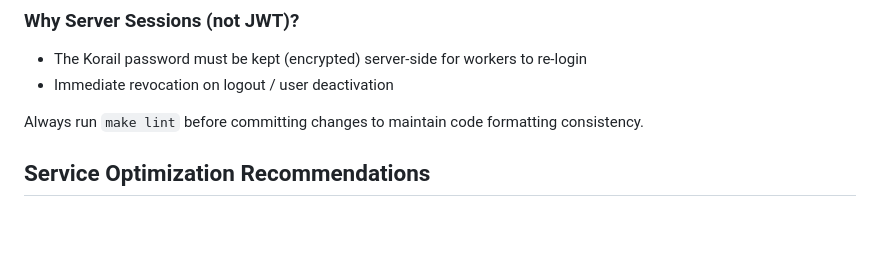
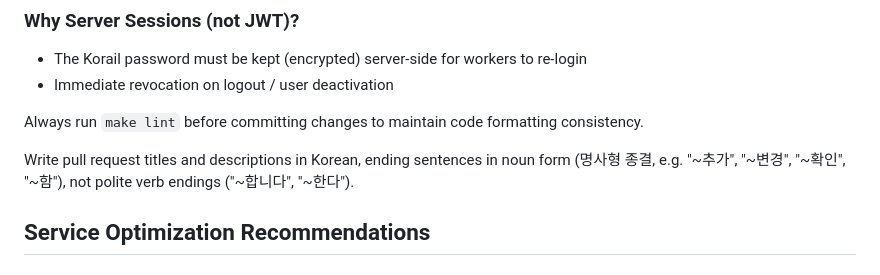
Before and after one commit to raonsol/korail_telegrambot, a Markdown page: CLAUDE.md, the part around the change. Drawn GitHub-style; blank space fills up the shorter version.

Commit message:
docs: PR 제목·본문은 한글 명사형 종결로 작성
Co-Authored-By: Claude Opus 5.5 <noreply@anthropic.com>
Claude-Session: https://claude.ai/code/session_011S8Hd7ZCbygdWwFgiwFCsr

```diff
--- a/CLAUDE.md
+++ b/CLAUDE.md
@@ -531,6 +531,8 @@ ADMIN_KORAIL_PW       # Default Korail password for admin quick-login
 
 Always run `make lint` before committing changes to maintain code formatting consistency.
 
+Write pull request titles and descriptions in Korean, ending sentences in noun form (명사형 종결, e.g. "~추가", "~변경", "~확인", "~함"), not polite verb endings ("~합니다", "~한다").
+
 ## Service Optimization Recommendations
 
 ### MQ Profile Services
```
